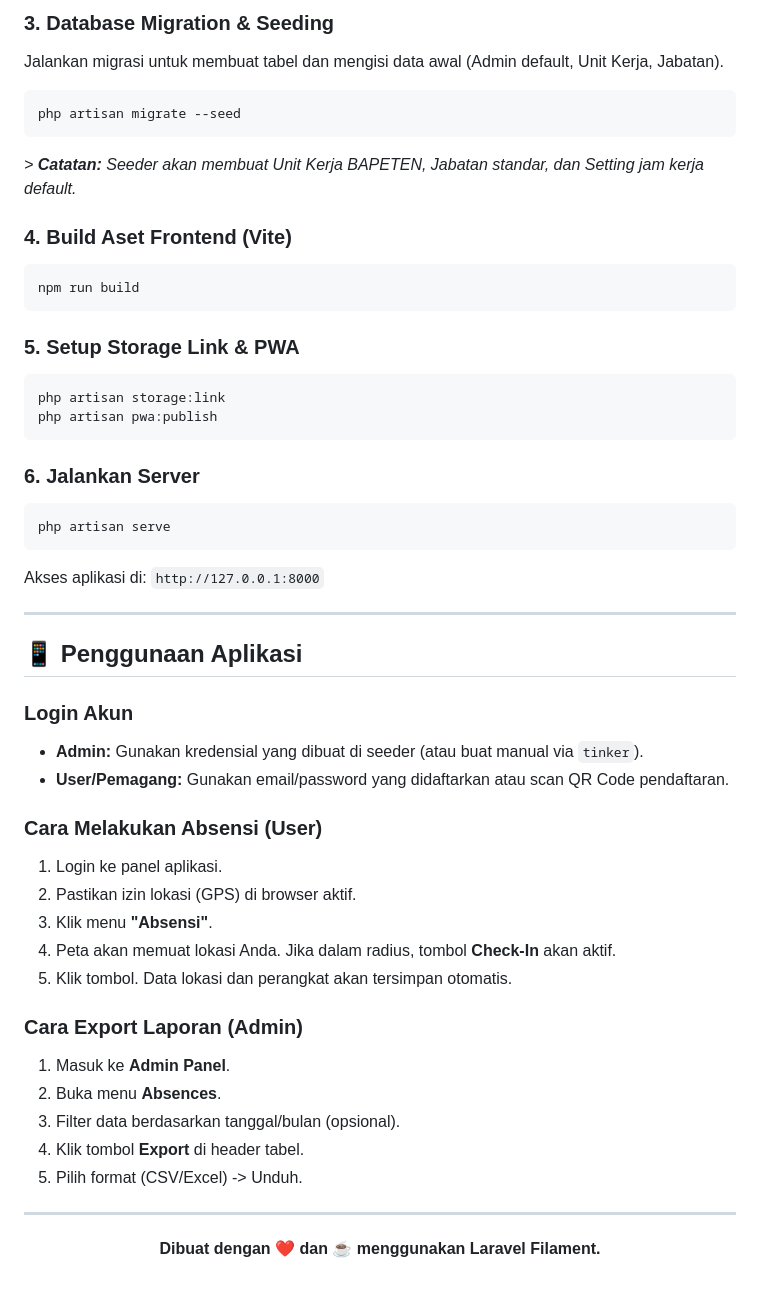
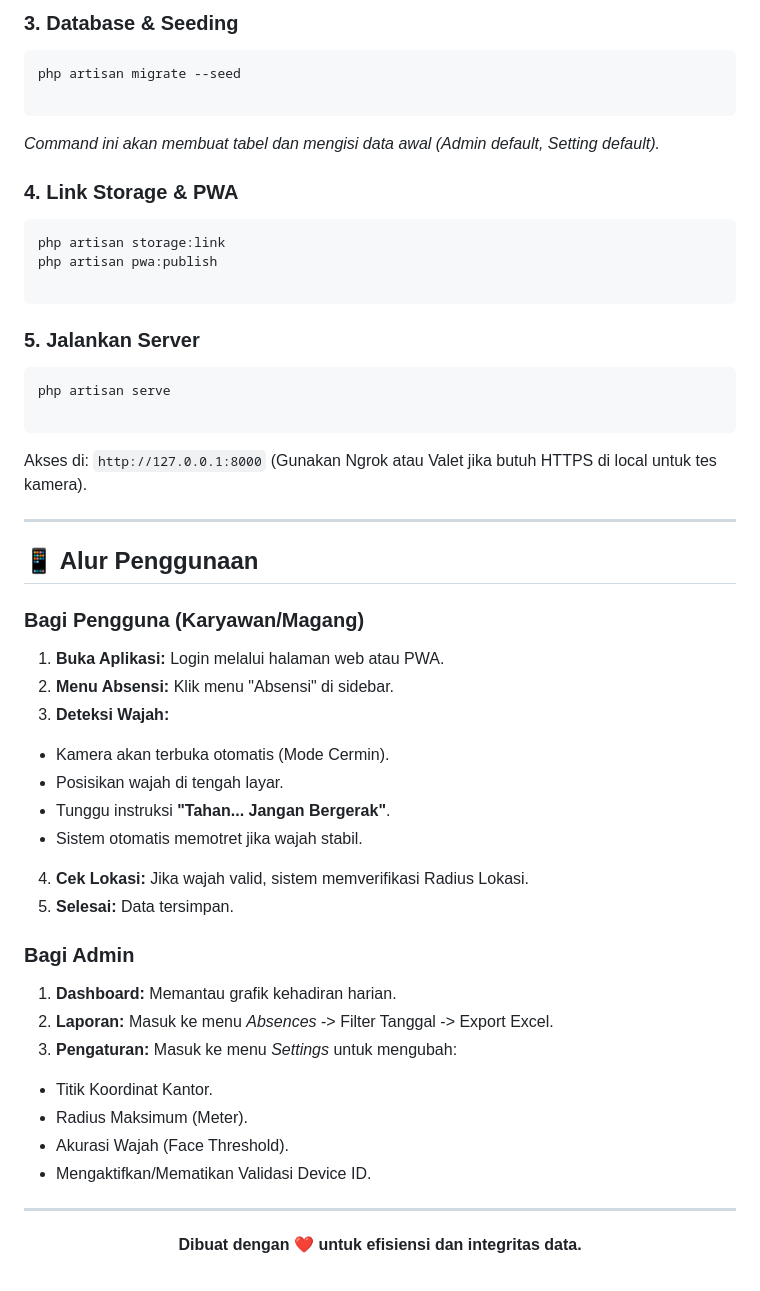
Before and after one commit to SulthanRaghib/absensi-system, a Markdown page: README.md, the part around the change printed below. Rendered like a GitHub page.

````diff
--- a/README.md
+++ b/README.md
@@ -148,62 +155,61 @@ php artisan key:generate
 
-### 3\. Database Migration & Seeding
-
-Jalankan migrasi untuk membuat tabel dan mengisi data awal (Admin default, Unit Kerja, Jabatan).
+### 3. Database & Seeding
 
 ```bash
 php artisan migrate --seed
+
 ```
 
-*\> **Catatan:** Seeder akan membuat Unit Kerja BAPETEN, Jabatan standar, dan Setting jam kerja default.*
+_Command ini akan membuat tabel dan mengisi data awal (Admin default, Setting default)._
 
-### 4\. Build Aset Frontend (Vite)
-
-```bash
-npm run build
-```
-
-### 5\. Setup Storage Link & PWA
+### 4. Link Storage & PWA
 
 ```bash
 php artisan storage:link
 php artisan pwa:publish
+
 ```
 
-### 6\. Jalankan Server
+### 5. Jalankan Server
 
 ```bash
 php artisan serve
+
 ```
 
-Akses aplikasi di: `http://127.0.0.1:8000`
+Akses di: `http://127.0.0.1:8000` (Gunakan Ngrok atau Valet jika butuh HTTPS di local untuk tes kamera).
 
------
+---
 
-## 📱 Penggunaan Aplikasi
+## 📱 Alur Penggunaan
 
-### Login Akun
+### Bagi Pengguna (Karyawan/Magang)
 
-  * **Admin:** Gunakan kredensial yang dibuat di seeder (atau buat manual via `tinker`).
-  * **User/Pemagang:** Gunakan email/password yang didaftarkan atau scan QR Code pendaftaran.
+1. **Buka Aplikasi:** Login melalui halaman web atau PWA.
+2. **Menu Absensi:** Klik menu "Absensi" di sidebar.
+3. **Deteksi Wajah:**
 
-### Cara Melakukan Absensi (User)
+-   Kamera akan terbuka otomatis (Mode Cermin).
+-   Posisikan wajah di tengah layar.
+-   Tunggu instruksi **"Tahan... Jangan Bergerak"**.
+-   Sistem otomatis memotret jika wajah stabil.
 
-1.  Login ke panel aplikasi.
-2.  Pastikan izin lokasi (GPS) di browser aktif.
-3.  Klik menu **"Absensi"**.
-4.  Peta akan memuat lokasi Anda. Jika dalam radius, tombol **Check-In** akan aktif.
-5.  Klik tombol. Data lokasi dan perangkat akan tersimpan otomatis.
+4. **Cek Lokasi:** Jika wajah valid, sistem memverifikasi Radius Lokasi.
+5. **Selesai:** Data tersimpan.
 
-### Cara Export Laporan (Admin)
+### Bagi Admin
 
-1.  Masuk ke **Admin Panel**.
-2.  Buka menu **Absences**.
-3.  Filter data berdasarkan tanggal/bulan (opsional).
-4.  Klik tombol **Export** di header tabel.
-5.  Pilih format (CSV/Excel) -\> Unduh.
+1. **Dashboard:** Memantau grafik kehadiran harian.
+2. **Laporan:** Masuk ke menu _Absences_ -> Filter Tanggal -> Export Excel.
+3. **Pengaturan:** Masuk ke menu _Settings_ untuk mengubah:
 
------
+-   Titik Koordinat Kantor.
+-   Radius Maksimum (Meter).
+-   Akurasi Wajah (Face Threshold).
+-   Mengaktifkan/Mematikan Validasi Device ID.
+
+---
 
 <p align="center">
-<b>Dibuat dengan ❤️ dan ☕ menggunakan Laravel Filament.</b>
+<b>Dibuat dengan ❤️ untuk efisiensi dan integritas data.</b>
 </p>
````
Also changed, not shown: other parts of README.md (+88 -81 lines).
